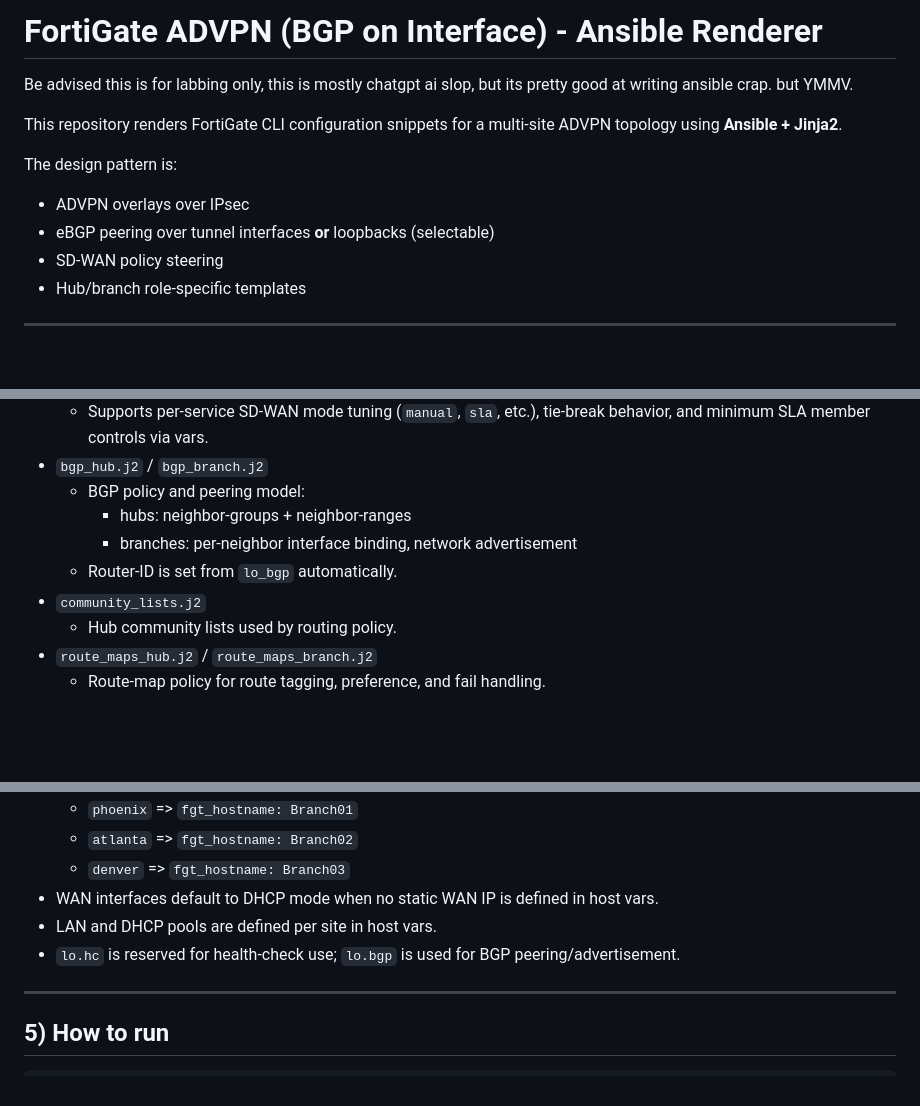
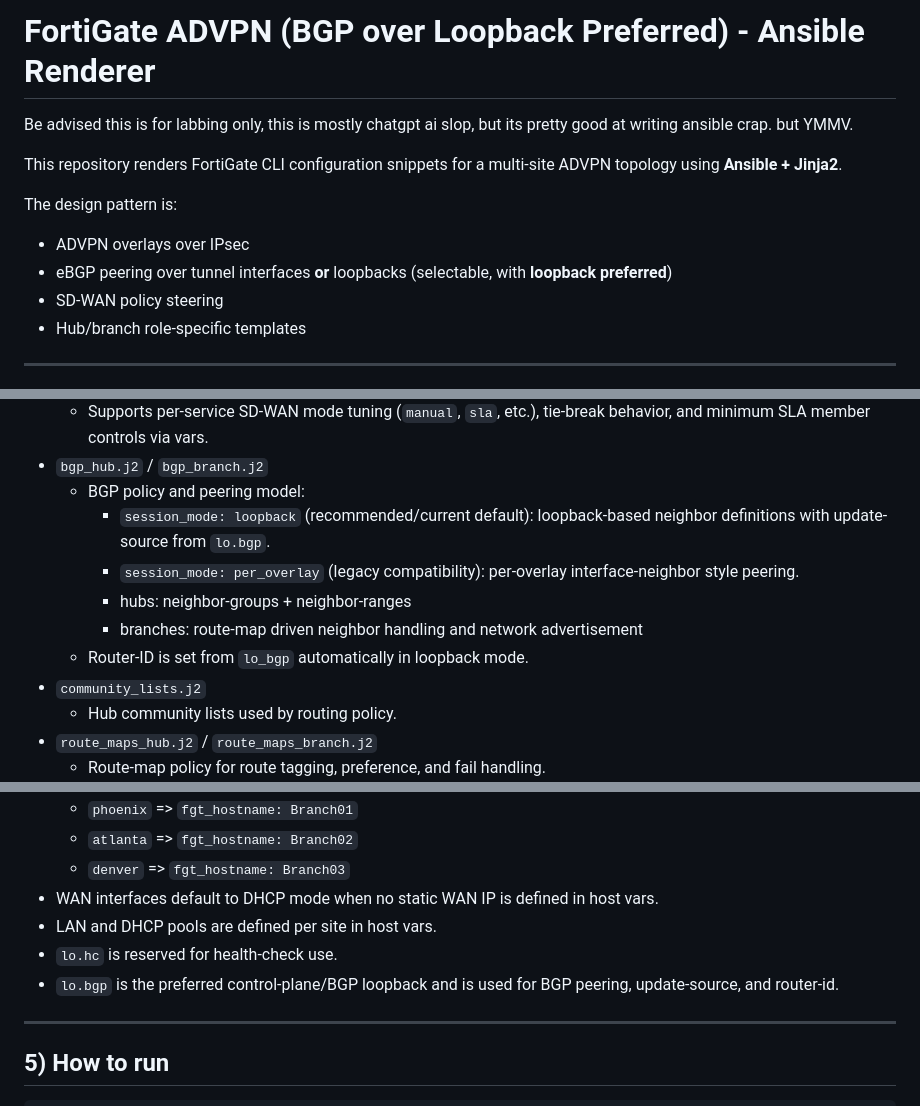
Before and after one commit to dustinreeves/advpn-ansible-dcr, a Markdown page: README.md, 3 parts joined by grey strips. GitHub-like rendering; blank space fills up the shorter version.

```diff
--- a/README.md
+++ b/README.md
@@ -1,11 +1,11 @@
-# FortiGate ADVPN (BGP on Interface) - Ansible Renderer
+# FortiGate ADVPN (BGP over Loopback Preferred) - Ansible Renderer
 Be advised this is for labbing only, this is mostly chatgpt ai slop, but its pretty good at writing ansible crap. but YMMV.
 
 This repository renders FortiGate CLI configuration snippets for a multi-site ADVPN topology using **Ansible + Jinja2**.
 
 The design pattern is:
 - ADVPN overlays over IPsec
-- eBGP peering over tunnel interfaces **or** loopbacks (selectable)
+- eBGP peering over tunnel interfaces **or** loopbacks (selectable, with **loopback preferred**)
 - SD-WAN policy steering
 - Hub/branch role-specific templates
 
@@ -74,9 +74,11 @@ The output is rendered locally (via `delegate_to: localhost`), so this repo can
   - Supports per-service SD-WAN mode tuning (`manual`, `sla`, etc.), tie-break behavior, and minimum SLA member controls via vars.
 - `bgp_hub.j2` / `bgp_branch.j2`
   - BGP policy and peering model:
+    - `session_mode: loopback` (recommended/current default): loopback-based neighbor definitions with update-source from `lo.bgp`.
+    - `session_mode: per_overlay` (legacy compatibility): per-overlay interface-neighbor style peering.
     - hubs: neighbor-groups + neighbor-ranges
-    - branches: per-neighbor interface binding, network advertisement
-  - Router-ID is set from `lo_bgp` automatically.
+    - branches: route-map driven neighbor handling and network advertisement
+  - Router-ID is set from `lo_bgp` automatically in loopback mode.
 - `community_lists.j2`
   - Hub community lists used by routing policy.
 - `route_maps_hub.j2` / `route_maps_branch.j2`
@@ -140,7 +142,8 @@ To avoid double maintenance, branch `preferable` route-maps are auto-derived fro
   - `denver` => `fgt_hostname: Branch03`
 - WAN interfaces default to DHCP mode when no static WAN IP is defined in host vars.
 - LAN and DHCP pools are defined per site in host vars.
-- `lo.hc` is reserved for health-check use; `lo.bgp` is used for BGP peering/advertisement.
+- `lo.hc` is reserved for health-check use.
+- `lo.bgp` is the preferred control-plane/BGP loopback and is used for BGP peering, update-source, and router-id.
 
 ---
 
```
Also changed, not shown: other parts of README.md (+41 -2 lines).
